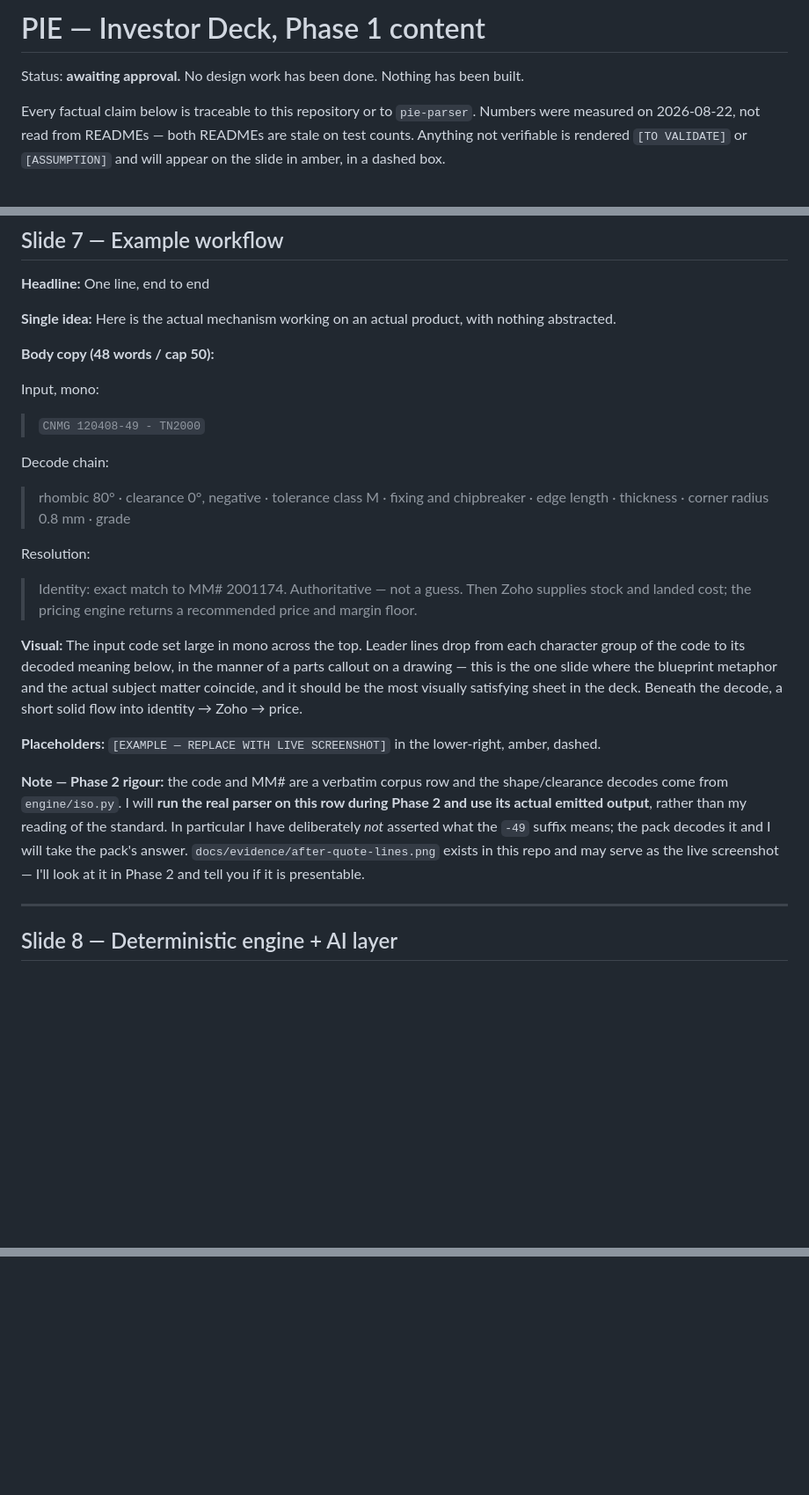
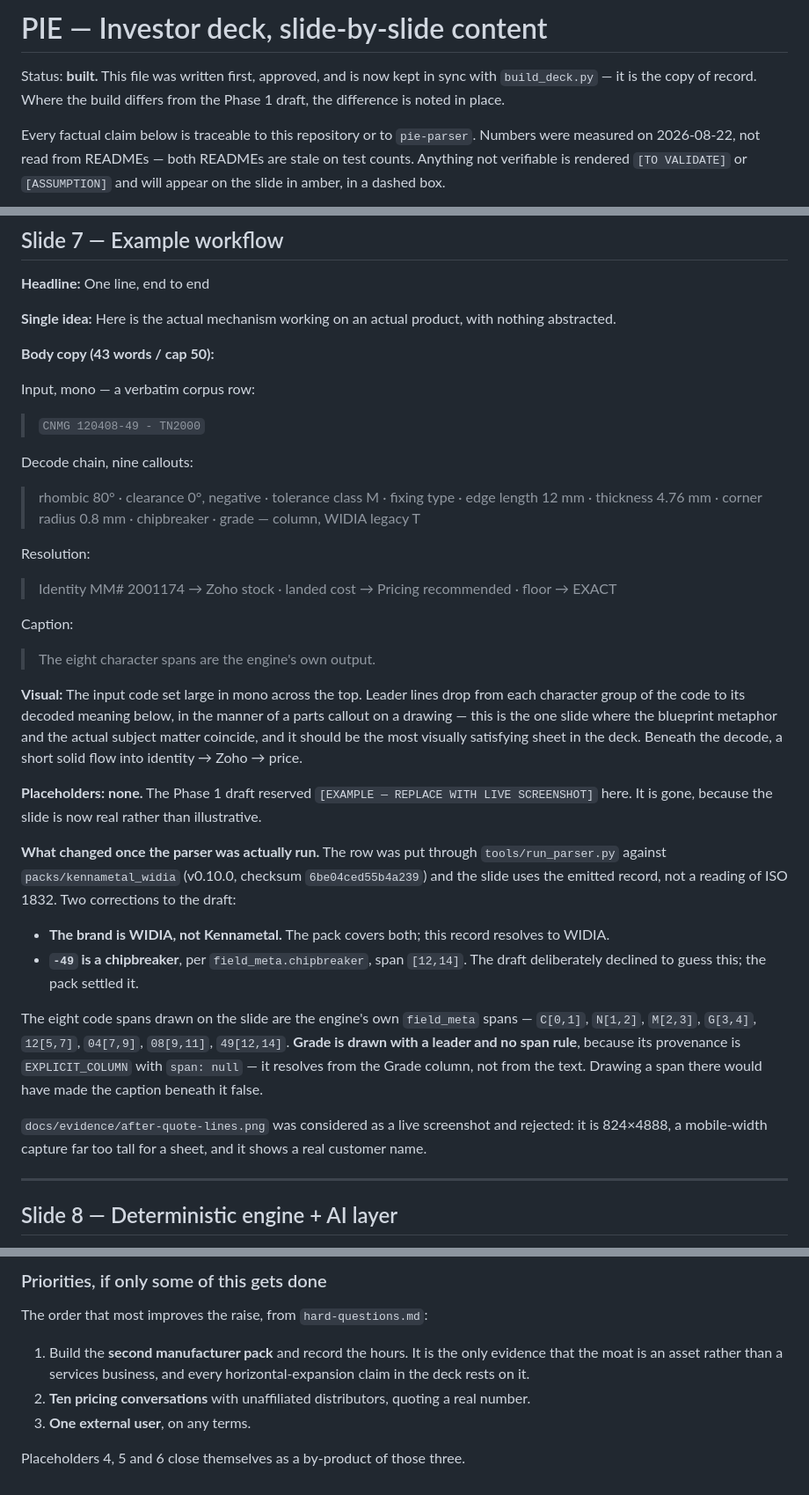
Before and after one commit to srisankethu/pie-portal, a Markdown page: outputs/deck-content.md, 3 parts joined by grey strips. Shown at 88% size. GitHub-like rendering; blank space fills up the shorter version.

```diff
--- a/outputs/deck-content.md
+++ b/outputs/deck-content.md
@@ -1,6 +1,8 @@
-# PIE — Investor Deck, Phase 1 content
+# PIE — Investor deck, slide-by-slide content
 
-Status: **awaiting approval.** No design work has been done. Nothing has been built.
+Status: **built.** This file was written first, approved, and is now kept in sync with
+`build_deck.py` — it is the copy of record. Where the build differs from the Phase 1
+draft, the difference is noted in place.
 
 Every factual claim below is traceable to this repository or to `pie-parser`. Numbers were
 measured on 2026-08-22, not read from READMEs — both READMEs are stale on test counts.
@@ -235,21 +237,24 @@ line themselves.
 **Single idea:** Here is the actual mechanism working on an actual product, with nothing
 abstracted.
 
-**Body copy (48 words / cap 50):**
+**Body copy (43 words / cap 50):**
 
-Input, mono:
+Input, mono — a verbatim corpus row:
 
 > `CNMG 120408-49 - TN2000`
 
-Decode chain:
+Decode chain, nine callouts:
 
-> rhombic 80° · clearance 0°, negative · tolerance class M · fixing and chipbreaker · edge
-> length · thickness · corner radius 0.8 mm · grade
+> rhombic 80° · clearance 0°, negative · tolerance class M · fixing type · edge length 12 mm ·
+> thickness 4.76 mm · corner radius 0.8 mm · chipbreaker · grade — column, WIDIA legacy T
 
 Resolution:
 
-> Identity: exact match to MM# 2001174. Authoritative — not a guess. Then Zoho supplies stock
-> and landed cost; the pricing engine returns a recommended price and margin floor.
+> Identity MM# 2001174 → Zoho stock · landed cost → Pricing recommended · floor → EXACT
+
+Caption:
+
+> The eight character spans are the engine's own output.
 
 **Visual:** The input code set large in mono across the top. Leader lines drop from each
 character group of the code to its decoded meaning below, in the manner of a parts callout on a
@@ -257,14 +262,25 @@ drawing — this is the one slide where the blueprint metaphor and the actual su
 coincide, and it should be the most visually satisfying sheet in the deck. Beneath the decode,
 a short solid flow into identity → Zoho → price.
 
-**Placeholders:** `[EXAMPLE — REPLACE WITH LIVE SCREENSHOT]` in the lower-right, amber, dashed.
+**Placeholders: none.** The Phase 1 draft reserved `[EXAMPLE — REPLACE WITH LIVE SCREENSHOT]`
+here. It is gone, because the slide is now real rather than illustrative.
 
-**Note — Phase 2 rigour:** the code and MM# are a verbatim corpus row and the shape/clearance
-decodes come from `engine/iso.py`. I will **run the real parser on this row during Phase 2 and
-use its actual emitted output**, rather than my reading of the standard. In particular I have
-deliberately *not* asserted what the `-49` suffix means; the pack decodes it and I will take
-the pack's answer. `docs/evidence/after-quote-lines.png` exists in this repo and may serve as
-the live screenshot — I'll look at it in Phase 2 and tell you if it is presentable.
+**What changed once the parser was actually run.** The row was put through
+`tools/run_parser.py` against `packs/kennametal_widia` (v0.10.0, checksum `6be04ced55b4a239`)
+and the slide uses the emitted record, not a reading of ISO 1832. Two corrections to the draft:
+
+- **The brand is WIDIA, not Kennametal.** The pack covers both; this record resolves to WIDIA.
+- **`-49` is a chipbreaker**, per `field_meta.chipbreaker`, span `[12,14]`. The draft
+  deliberately declined to guess this; the pack settled it.
+
+The eight code spans drawn on the slide are the engine's own `field_meta` spans — `C[0,1]`,
+`N[1,2]`, `M[2,3]`, `G[3,4]`, `12[5,7]`, `04[7,9]`, `08[9,11]`, `49[12,14]`. **Grade is drawn
+with a leader and no span rule**, because its provenance is `EXPLICIT_COLUMN` with `span: null`
+— it resolves from the Grade column, not from the text. Drawing a span there would have made
+the caption beneath it false.
+
+`docs/evidence/after-quote-lines.png` was considered as a live screenshot and rejected: it is
+824×4888, a mobile-width capture far too tall for a sheet, and it shows a real customer name.
 
 ---
 
@@ -590,0 +647,11 @@ Three decisions I would like in the same reply, though I can proceed without the
+### Priorities, if only some of this gets done
+
+The order that most improves the raise, from `hard-questions.md`:
+
+1. Build the **second manufacturer pack** and record the hours. It is the only evidence that
+   the moat is an asset rather than a services business, and every horizontal-expansion
+   claim in the deck rests on it.
+2. **Ten pricing conversations** with unaffiliated distributors, quoting a real number.
+3. **One external user**, on any terms.
+
+Placeholders 4, 5 and 6 close themselves as a by-product of those three.
```
Also changed, not shown: other parts of outputs/deck-content.md (+53 -13 lines), outputs/hard-questions.md (added, +285 -0 lines), outputs/investor-narrative.md (added, +56 -0 lines).
